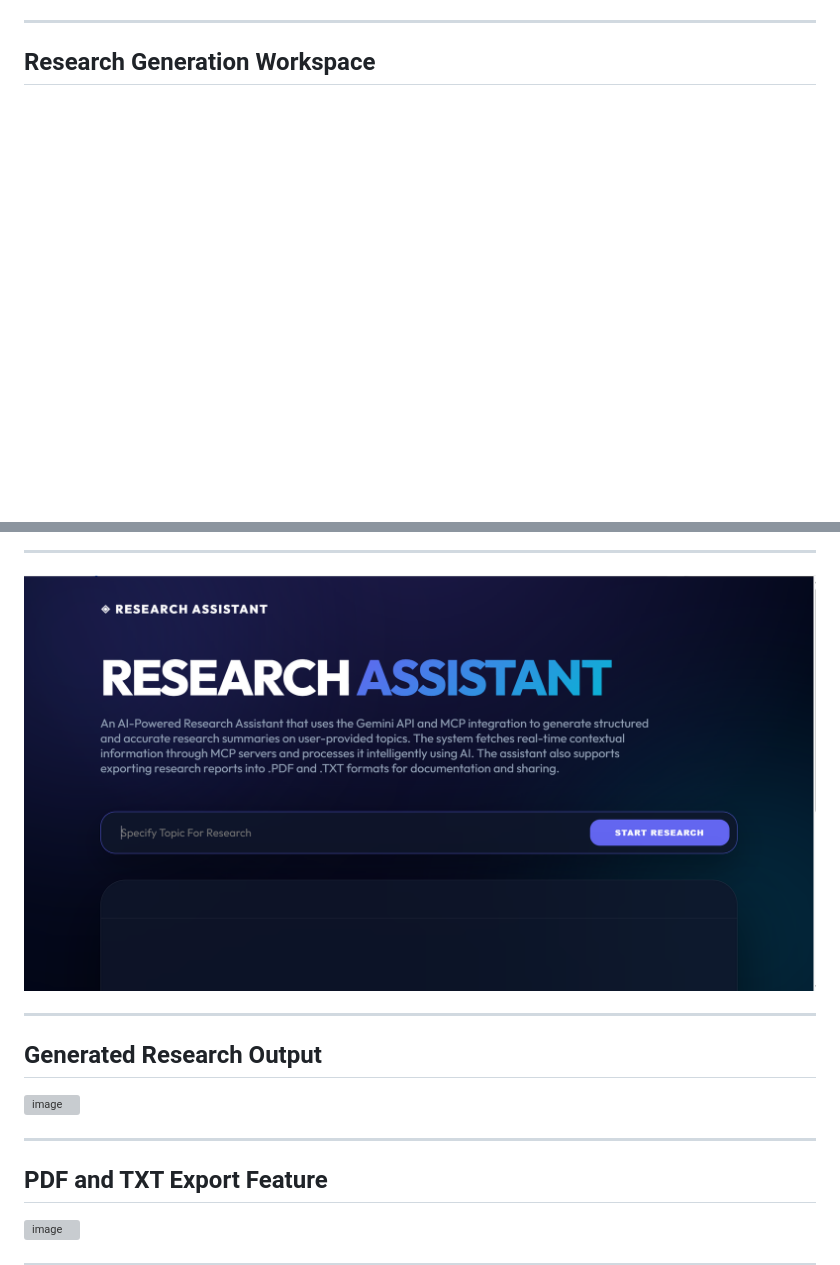
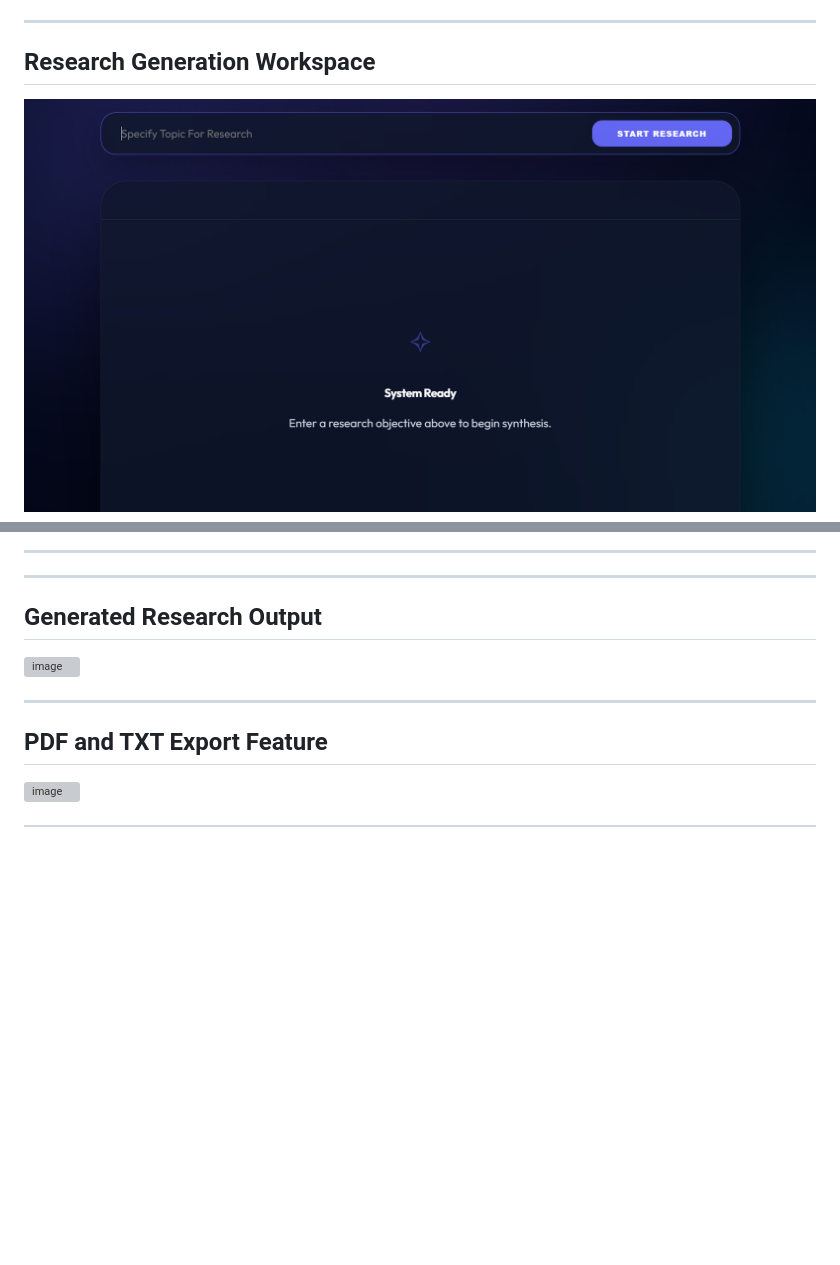
Before and after one commit to BhuwanKhanna/-ai-intern-final-Bhuwan-Khanna, a Markdown page: README.md, 2 parts joined by grey strips. GitHub-like rendering; blank space fills up the shorter version; grey boxes are pictures that could not be loaded.

```diff
--- a/README.md
+++ b/README.md
@@ -93,4 +93,5 @@ PDF / TXT EXPORT
 ---
 
 ## Research Generation Workspace
+![Workspace](Screenshot%202026-05-11%20120702.png)
 
@@ -98,6 +98,6 @@ PDF / TXT EXPORT
 
 ---
-![Dashboard](Screenshot%202026-05-11%20103010.png)
+
 
 
 ---
```
Also changed, not shown: other parts of README.md (+1 -2 lines).
